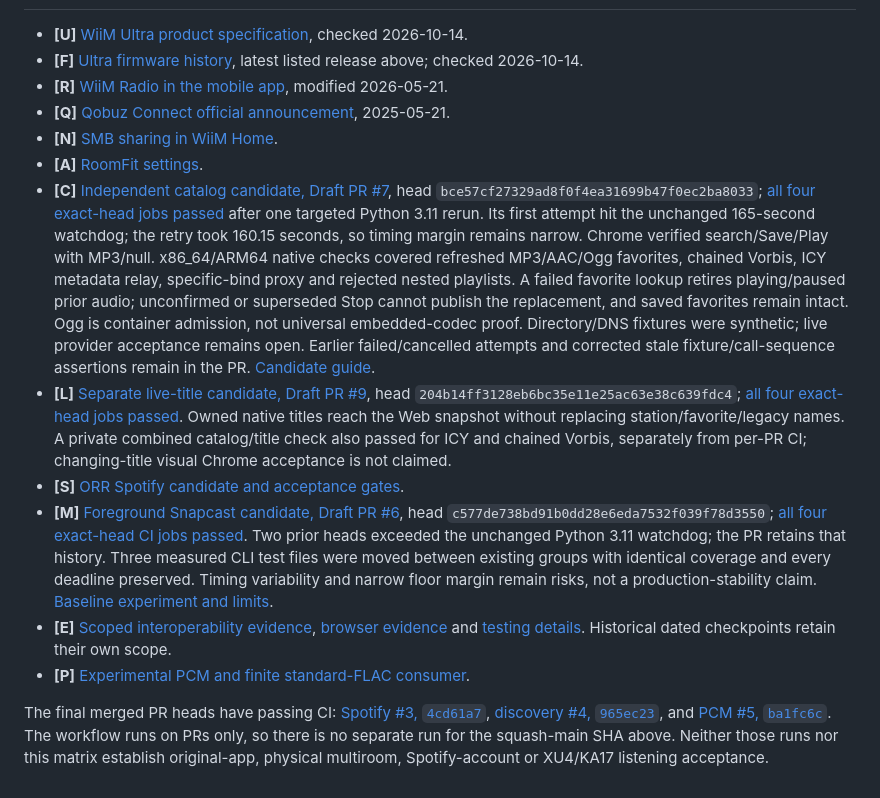
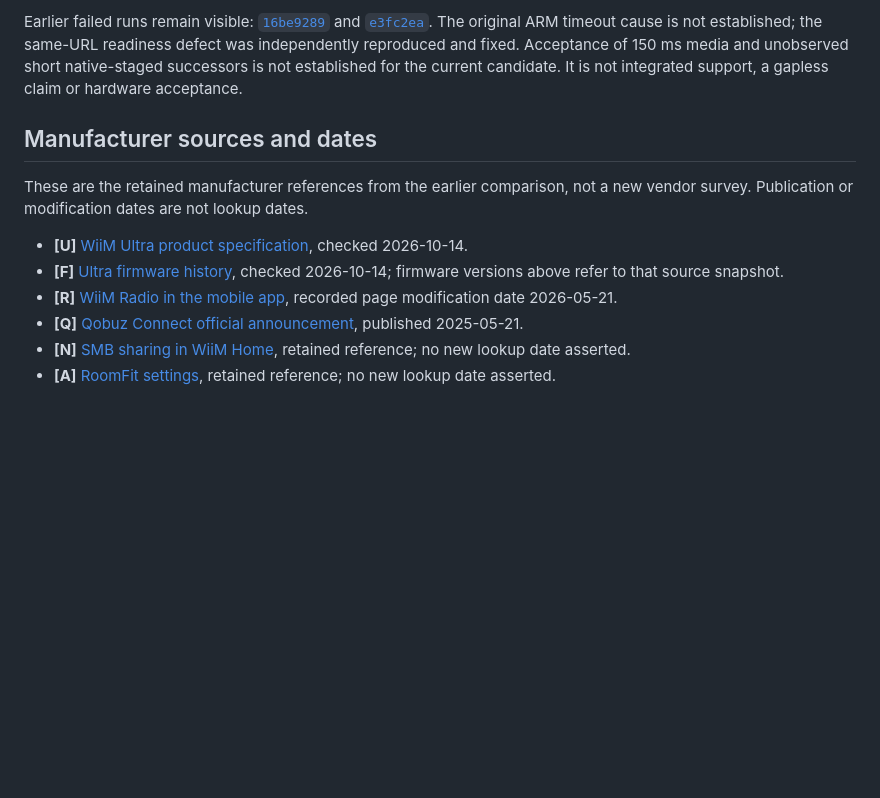
Before and after one commit to de41tr/open-room-renderer, a Markdown page: docs/FEATURE_MATRIX.md, the part around one of its changes. Drawn GitHub-style; blank space fills up the shorter version.

```diff
--- a/docs/FEATURE_MATRIX.md
+++ b/docs/FEATURE_MATRIX.md
@@ -47,20 +91,19 @@ unmodified application. `SYNTHETIC` and `CODE_ONLY` do not establish either.
+Earlier failed runs remain visible:
+[`16be9289`](https://github.com/de41tr/open-room-renderer/actions/runs/38743641461)
+and [`e3fc2ea`](https://github.com/de41tr/open-room-renderer/actions/runs/38748532769).
+The original ARM timeout cause is not established; the same-URL readiness defect
+was independently reproduced and fixed. Acceptance of 150 ms media and
+unobserved short native-staged successors is not established for the current
+candidate. It is not integrated support, a gapless claim or hardware acceptance.
+
+## Manufacturer sources and dates
+
+These are the retained manufacturer references from the earlier comparison,
+not a new vendor survey. Publication or modification dates are not lookup dates.
 
 - **[U]** [WiiM Ultra product specification](https://www.wiimhome.com/wiimultra/overview), checked 2026-10-14.
-- **[F]** [Ultra firmware history](https://faq.wiimhome.com/en/support/solutions/articles/72000631650-wiim-ultra-firmware-release-notes), latest listed release above; checked 2026-10-14.
-- **[R]** [WiiM Radio in the mobile app](https://faq.wiimhome.com/en/support/solutions/articles/72000658778-introducing-wiim-radio/), modified 2026-05-21.
-- **[Q]** [Qobuz Connect official announcement](https://blog.wiimhome.com/post/qobuz-connect-available-on-wiim), 2025-05-21.
-- **[N]** [SMB sharing in WiiM Home](https://faq.wiimhome.com/en/support/solutions/articles/72000631971-adding-and-accessing-smb-shared-files-in-the-wiim-home-app).
-- **[A]** [RoomFit settings](https://faq.wiimhome.com/en/support/solutions/articles/72000647399).
-- **[C]** [Independent catalog candidate, Draft PR #7](https://github.com/de41tr/open-room-renderer/pull/7), head `bce57cf27329ad8f0f4ea31699b47f0ec2ba8033`; [all four exact-head jobs passed](https://github.com/de41tr/open-room-renderer/actions/runs/38672684610) after one targeted Python 3.11 rerun. Its first attempt hit the unchanged 165-second watchdog; the retry took 160.15 seconds, so timing margin remains narrow. Chrome verified search/Save/Play with MP3/null. x86_64/ARM64 native checks covered refreshed MP3/AAC/Ogg favorites, chained Vorbis, ICY metadata relay, specific-bind proxy and rejected nested playlists. A failed favorite lookup retires playing/paused prior audio; unconfirmed or superseded Stop cannot publish the replacement, and saved favorites remain intact. Ogg is container admission, not universal embedded-codec proof. Directory/DNS fixtures were synthetic; live provider acceptance remains open. Earlier failed/cancelled attempts and corrected stale fixture/call-sequence assertions remain in the PR. [Candidate guide](https://github.com/de41tr/open-room-renderer/blob/bce57cf27329ad8f0f4ea31699b47f0ec2ba8033/docs/RADIO_CATALOG.md).
-- **[L]** [Separate live-title candidate, Draft PR #9](https://github.com/de41tr/open-room-renderer/pull/9), head `204b14ff3128eb6bc35e11e25ac63e38c639fdc4`; [all four exact-head jobs passed](https://github.com/de41tr/open-room-renderer/actions/runs/38663161717). Owned native titles reach the Web snapshot without replacing station/favorite/legacy names. A private combined catalog/title check also passed for ICY and chained Vorbis, separately from per-PR CI; changing-title visual Chrome acceptance is not claimed.
-- **[S]** [ORR Spotify candidate and acceptance gates](SPOTIFY_RECEIVER.md).
-- **[M]** [Foreground Snapcast candidate, Draft PR #6](https://github.com/de41tr/open-room-renderer/pull/6), head `c577de738bd91b0dd28e6eda7532f039f78d3550`; [all four exact-head CI jobs passed](https://github.com/de41tr/open-room-renderer/actions/runs/38659056867). Two prior heads exceeded the unchanged Python 3.11 watchdog; the PR retains that history. Three measured CLI test files were moved between existing groups with identical coverage and every deadline preserved. Timing variability and narrow floor margin remain risks, not a production-stability claim. [Baseline experiment and limits](TESTING.md#optional-snapcast-digitalcontrol-experiment).
-- **[E]** [Scoped interoperability evidence](COMPATIBILITY_MATRIX.md), [browser evidence](WEB_BROWSER_ACCEPTANCE.md) and [testing details](TESTING.md). Historical dated checkpoints retain their own scope.
-- **[P]** [Experimental PCM and finite standard-FLAC consumer](EXPERIMENTAL_PCM.md).
-
-The final merged PR heads have passing CI: [Spotify #3, `4cd61a7`](https://github.com/de41tr/open-room-renderer/actions/runs/38615409736),
-[discovery #4, `965ec23`](https://github.com/de41tr/open-room-renderer/actions/runs/38525001107),
-and [PCM #5, `ba1fc6c`](https://github.com/de41tr/open-room-renderer/actions/runs/38536868709).
-The workflow runs on PRs only, so there is no separate run for the squash-main
-SHA above. Neither those runs nor this matrix establish original-app, physical
-multiroom, Spotify-account or XU4/KA17 listening acceptance.
+- **[F]** [Ultra firmware history](https://faq.wiimhome.com/en/support/solutions/articles/72000631650-wiim-ultra-firmware-release-notes), checked 2026-10-14; firmware versions above refer to that source snapshot.
+- **[R]** [WiiM Radio in the mobile app](https://faq.wiimhome.com/en/support/solutions/articles/72000658778-introducing-wiim-radio/), recorded page modification date 2026-05-21.
+- **[Q]** [Qobuz Connect official announcement](https://blog.wiimhome.com/post/qobuz-connect-available-on-wiim), published 2025-05-21.
+- **[N]** [SMB sharing in WiiM Home](https://faq.wiimhome.com/en/support/solutions/articles/72000631971-adding-and-accessing-smb-shared-files-in-the-wiim-home-app), retained reference; no new lookup date asserted.
+- **[A]** [RoomFit settings](https://faq.wiimhome.com/en/support/solutions/articles/72000647399), retained reference; no new lookup date asserted.
```
Also changed, not shown: other parts of docs/FEATURE_MATRIX.md (+68 -24 lines).
